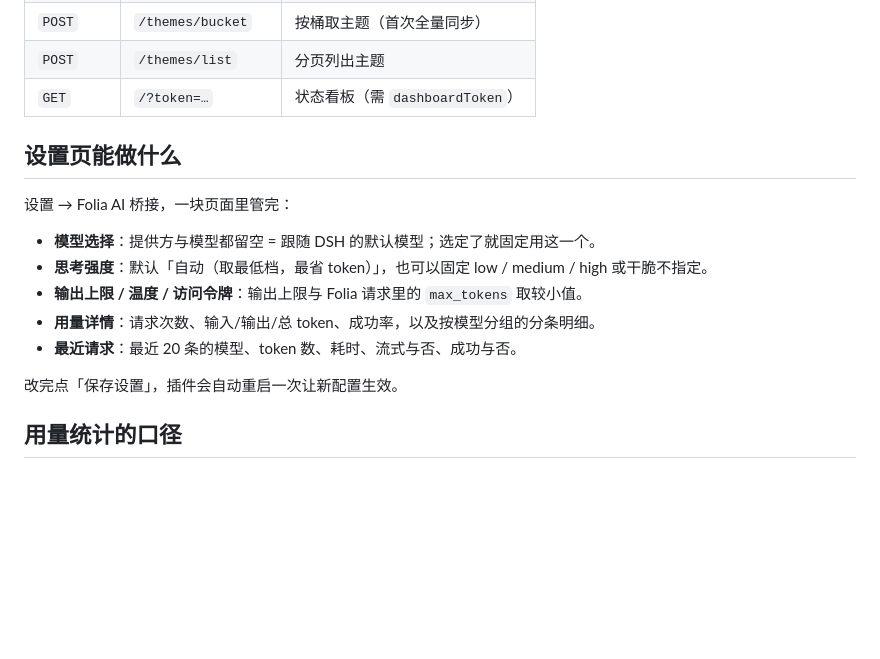
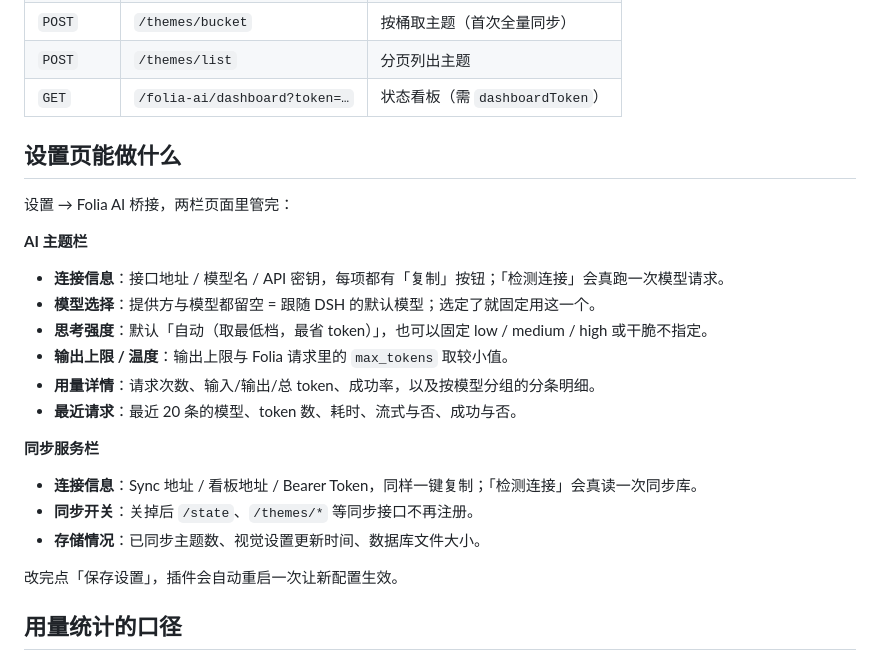
Before and after one commit to songdongze/folia-ai-bridge, a Markdown page: README.md, the part around one of its changes. Rendered like a GitHub page; blank space fills up the shorter version.

```diff
--- a/README.md
+++ b/README.md
@@ -56,17 +63,24 @@ git clone <本仓库地址> folia-ai-bridge
 | `POST` | `/themes/put` | 批量写主题 |
 | `POST` | `/themes/bucket` | 按桶取主题（首次全量同步） |
 | `POST` | `/themes/list` | 分页列出主题 |
-| `GET` | `/?token=…` | 状态看板（需 `dashboardToken`） |
+| `GET` | `/folia-ai/dashboard?token=…` | 状态看板（需 `dashboardToken`） |
 
 ## 设置页能做什么
 
-设置 → Folia AI 桥接，一块页面里管完：
+设置 → Folia AI 桥接，两栏页面里管完：
 
+**AI 主题栏**
+- **连接信息**：接口地址 / 模型名 / API 密钥，每项都有「复制」按钮；「检测连接」会真跑一次模型请求。
 - **模型选择**：提供方与模型都留空 = 跟随 DSH 的默认模型；选定了就固定用这一个。
 - **思考强度**：默认「自动（取最低档，最省 token）」，也可以固定 low / medium / high 或干脆不指定。
-- **输出上限 / 温度 / 访问令牌**：输出上限与 Folia 请求里的 `max_tokens` 取较小值。
+- **输出上限 / 温度**：输出上限与 Folia 请求里的 `max_tokens` 取较小值。
 - **用量详情**：请求次数、输入/输出/总 token、成功率，以及按模型分组的分条明细。
 - **最近请求**：最近 20 条的模型、token 数、耗时、流式与否、成功与否。
+
+**同步服务栏**
+- **连接信息**：Sync 地址 / 看板地址 / Bearer Token，同样一键复制；「检测连接」会真读一次同步库。
+- **同步开关**：关掉后 `/state`、`/themes/*` 等同步接口不再注册。
+- **存储情况**：已同步主题数、视觉设置更新时间、数据库文件大小。
 
 改完点「保存设置」，插件会自动重启一次让新配置生效。
 
```
Also changed, not shown: other parts of README.md (+49 -20 lines), docs/screenshots/settings-sync.png (added).
